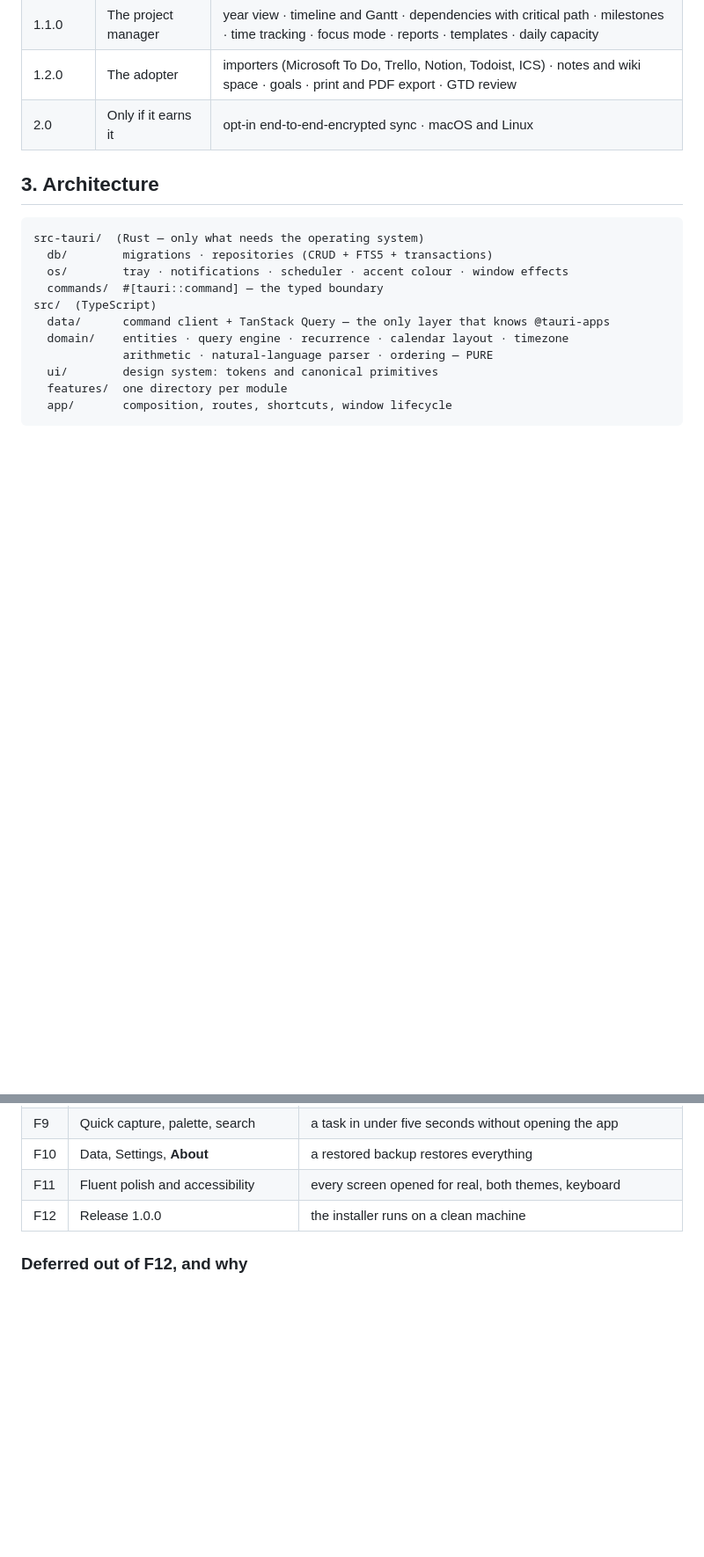
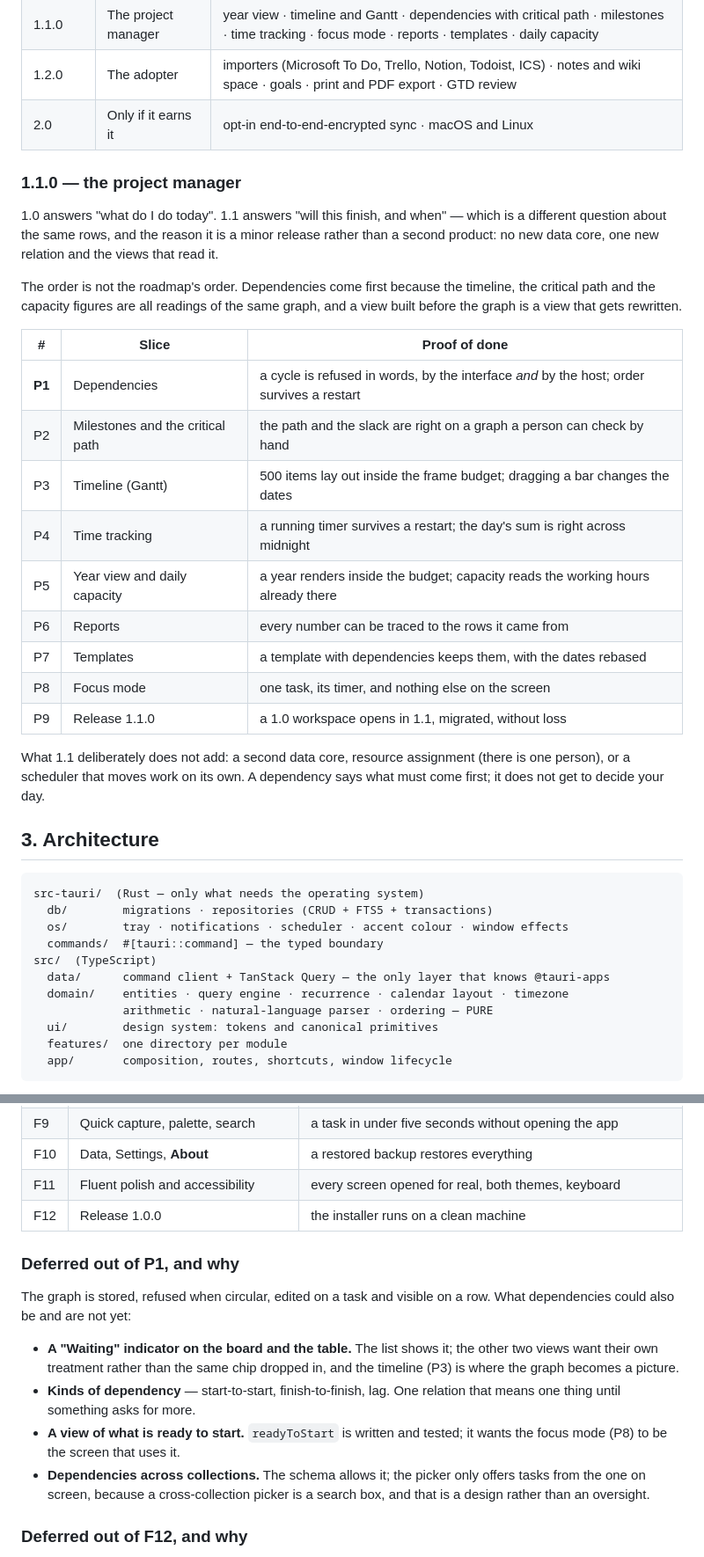
Before and after one commit to alexjustino/tessera, a Markdown page: docs/SPEC.md, 2 parts joined by grey strips. Shown at 88% size. GitHub-like rendering; blank space fills up the shorter version.

Commit message:
docs(spec): plan 1.1, the project manager
1.0 answers "what do I do today". 1.1 answers "will this finish, and when" —
the same rows, a different question, one new relation and the views that
read it. Nine slices, and the order is not the roadmap's: dependencies
first, because the timeline, the critical path and the capacity figures are
all readings of the same graph, and a view built before the graph is a view
that gets rewritten.

Co-Authored-By: Claude Opus 5 <noreply@anthropic.com>

```diff
--- a/docs/SPEC.md
+++ b/docs/SPEC.md
@@ -59,6 +59,33 @@ Gantt · arbitrary attachments · auto-update · AI.
 | 1.1.0     | The project manager | year view · timeline and Gantt · dependencies with critical path · milestones · time tracking · focus mode · reports · templates · daily capacity |
 | 1.2.0     | The adopter         | importers (Microsoft To Do, Trello, Notion, Todoist, ICS) · notes and wiki space · goals · print and PDF export · GTD review                      |
 | 2.0       | Only if it earns it | opt-in end-to-end-encrypted sync · macOS and Linux                                                                                                |
+
+### 1.1.0 — the project manager
+
+1.0 answers "what do I do today". 1.1 answers "will this finish, and when" — which
+is a different question about the same rows, and the reason it is a minor release
+rather than a second product: no new data core, one new relation and the views
+that read it.
+
+The order is not the roadmap's order. Dependencies come first because the
+timeline, the critical path and the capacity figures are all readings of the same
+graph, and a view built before the graph is a view that gets rewritten.
+
+| #      | Slice                            | Proof of done                                                                             |
+| ------ | -------------------------------- | ----------------------------------------------------------------------------------------- |
+| **P1** | Dependencies                     | a cycle is refused in words, by the interface _and_ by the host; order survives a restart |
+| P2     | Milestones and the critical path | the path and the slack are right on a graph a person can check by hand                    |
+| P3     | Timeline (Gantt)                 | 500 items lay out inside the frame budget; dragging a bar changes the dates               |
+| P4     | Time tracking                    | a running timer survives a restart; the day's sum is right across midnight                |
+| P5     | Year view and daily capacity     | a year renders inside the budget; capacity reads the working hours already there          |
+| P6     | Reports                          | every number can be traced to the rows it came from                                       |
+| P7     | Templates                        | a template with dependencies keeps them, with the dates rebased                           |
+| P8     | Focus mode                       | one task, its timer, and nothing else on the screen                                       |
+| P9     | Release 1.1.0                    | a 1.0 workspace opens in 1.1, migrated, without loss                                      |
+
+What 1.1 deliberately does not add: a second data core, resource assignment
+(there is one person), or a scheduler that moves work on its own. A dependency
+says what must come first; it does not get to decide your day.
 
 ## 3. Architecture
 
@@ -154,6 +181,22 @@ the architecture is wrong, that shows on day two rather than day sixty.
 | F10    | Data, Settings, **About**                                            | a restored backup restores everything                                                                                    |
 | F11    | Fluent polish and accessibility                                      | every screen opened for real, both themes, keyboard                                                                      |
 | F12    | Release 1.0.0                                                        | the installer runs on a clean machine                                                                                    |
+
+### Deferred out of P1, and why
+
+The graph is stored, refused when circular, edited on a task and visible on a
+row. What dependencies could also be and are not yet:
+
+- **A "Waiting" indicator on the board and the table.** The list shows it; the
+  other two views want their own treatment rather than the same chip dropped in,
+  and the timeline (P3) is where the graph becomes a picture.
+- **Kinds of dependency** — start-to-start, finish-to-finish, lag. One relation
+  that means one thing until something asks for more.
+- **A view of what is ready to start.** `readyToStart` is written and tested; it
+  wants the focus mode (P8) to be the screen that uses it.
+- **Dependencies across collections.** The schema allows it; the picker only
+  offers tasks from the one on screen, because a cross-collection picker is a
+  search box, and that is a design rather than an oversight.
 
 ### Deferred out of F12, and why
 
```
